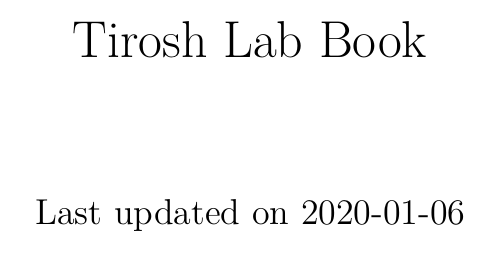
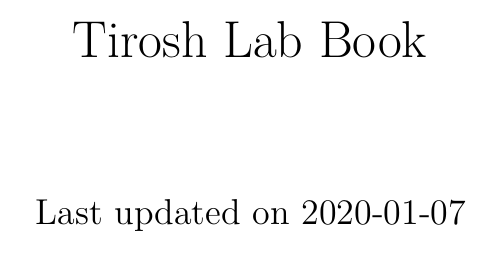
Before and after one commit to tiroshlab/lab-book, a LaTeX thesis (docs/lab-book.tex): part of page 1 of 43, cut so that both start at the same text. Compiled offline with pdfLaTeX.

Commit message:
Deploy tiroshlab/lab-book to github.com/tiroshlab/lab-book.git:master

```diff
--- a/docs/lab-book.tex
+++ b/docs/lab-book.tex
@@ -118,7 +118,7 @@
 
 \title{Tirosh Lab Book}
 \author{}
-\date{\vspace{-2.5em}Last updated on 2020-01-06}
+\date{\vspace{-2.5em}Last updated on 2020-01-07}
 
 \begin{document}
 \maketitle
```
Also changed, not shown: docs/lab-book.pdf, 3 other files.
